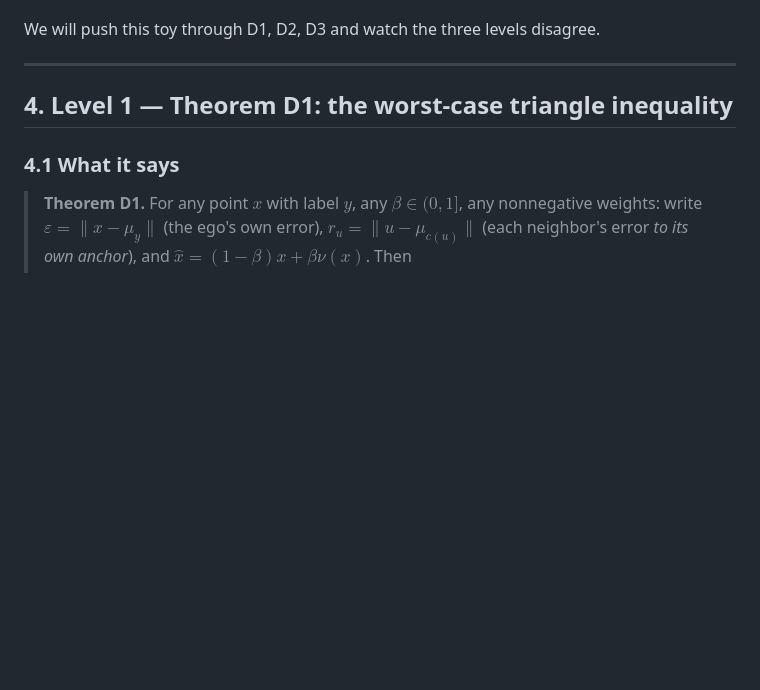
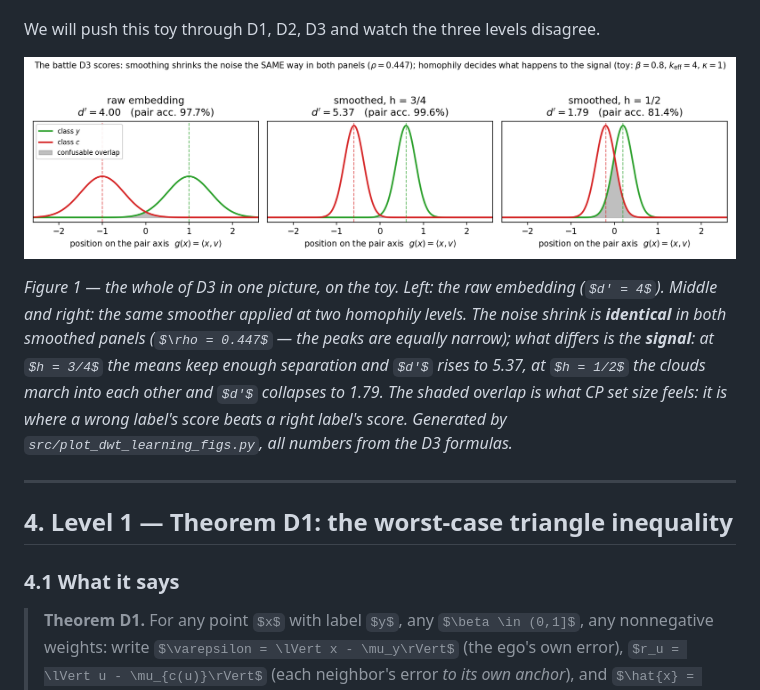
Before and after one commit to idolaxer8/ssl-cp-research, a Markdown page: docs/dwt_d3_learning_edition.md, the part around one of its changes. Drawn GitHub-style; pictures changed too: docs/figs/dwt_learning_battle.png (added); some formulas as TeX source; blank space fills up the shorter version.

```diff
--- a/docs/dwt_d3_learning_edition.md
+++ b/docs/dwt_d3_learning_edition.md
@@ -183,6 +183,18 @@ Two classes on a line. Everything 1-D so $\sigma = \sigma_v$.
 
 We will push this toy through D1, D2, D3 and watch the three levels
 disagree.
+
+![toy battle](figs/dwt_learning_battle.png)
+
+*Figure 1 — the whole of D3 in one picture, on the toy. Left: the raw
+embedding ($d' = 4$). Middle and right: the same smoother applied at two
+homophily levels. The noise shrink is **identical** in both smoothed panels
+($\rho = 0.447$ — the peaks are equally narrow); what differs is the
+**signal**: at $h = 3/4$ the means keep enough separation and $d'$ rises to
+5.37, at $h = 1/2$ the clouds march into each other and $d'$ collapses to
+1.79. The shaded overlap is what CP set size feels: it is where a wrong
+label's score beats a right label's score. Generated by
+`src/plot_dwt_learning_figs.py`, all numbers from the D3 formulas.*
 
 ---
 
```
Also changed, not shown: other parts of docs/dwt_d3_learning_edition.md (+31 -0 lines), docs/figs/dwt_learning_d2_vs_d3.png (added), docs/figs/dwt_learning_regime_map.png (added), 1 other file.
